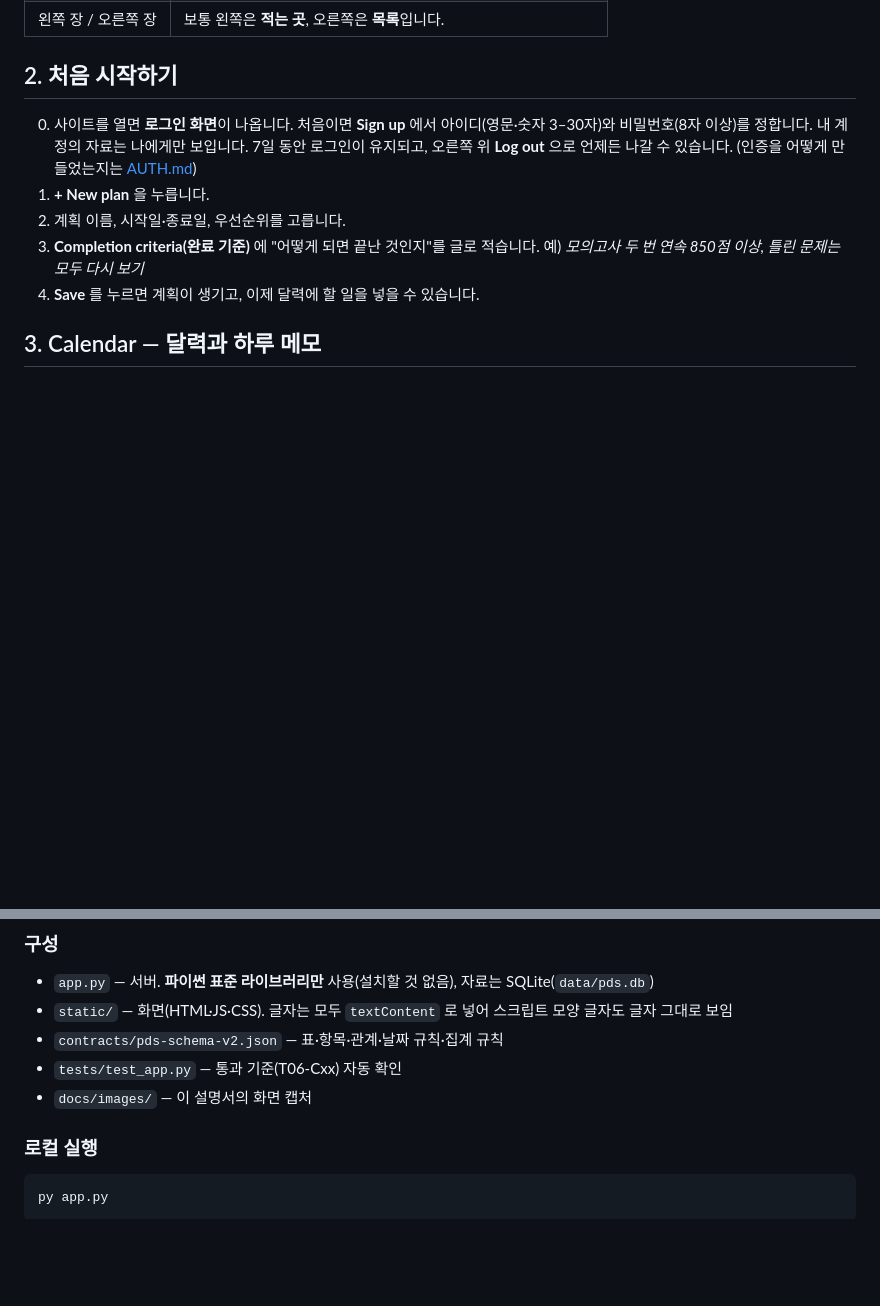
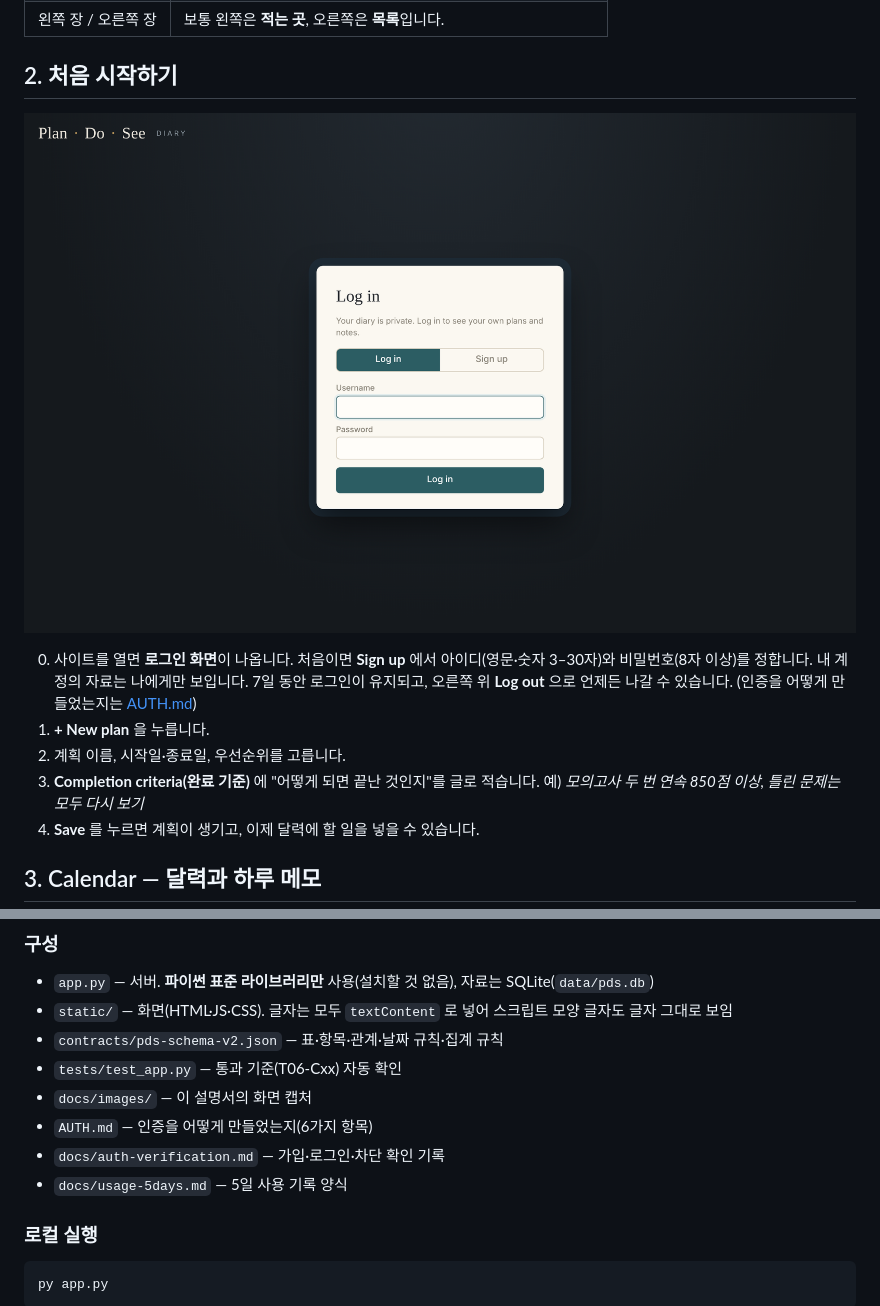
Before and after one commit to Lee-Minsoo6944/PDS-Diary, a Markdown page: README.md, 2 parts joined by grey strips. Rendered like a GitHub page; pictures changed too: docs/images/login.png (added); blank space fills up the shorter version.

Commit message:
README에 로그인 화면 캡처 넣고 5일 사용 기록 양식 추가
Co-Authored-By: Claude Opus 5.5 <noreply@anthropic.com>
Claude-Session: https://claude.ai/code/session_01LM2BULWUYtvo6tqrP7YCoJ

````diff
--- a/README.md
+++ b/README.md
@@ -31,6 +31,8 @@
 | 왼쪽 장 / 오른쪽 장 | 보통 왼쪽은 **적는 곳**, 오른쪽은 **목록**입니다. |
 
 ## 2. 처음 시작하기
+![로그인 화면](docs/images/login.png)
+
 0. 사이트를 열면 **로그인 화면**이 나옵니다. 처음이면 **Sign up** 에서 아이디(영문·숫자 3–30자)와 비밀번호(8자 이상)를 정합니다. 내 계정의 자료는 나에게만 보입니다. 7일 동안 로그인이 유지되고, 오른쪽 위 **Log out** 으로 언제든 나갈 수 있습니다. (인증을 어떻게 만들었는지는 [AUTH.md](AUTH.md))
 1. **+ New plan** 을 누릅니다.
 2. 계획 이름, 시작일·종료일, 우선순위를 고릅니다.
@@ -135,6 +137,9 @@
 - `contracts/pds-schema-v2.json` — 표·항목·관계·날짜 규칙·집계 규칙
 - `tests/test_app.py` — 통과 기준(T06-Cxx) 자동 확인
 - `docs/images/` — 이 설명서의 화면 캡처
+- `AUTH.md` — 인증을 어떻게 만들었는지(6가지 항목)
+- `docs/auth-verification.md` — 가입·로그인·차단 확인 기록
+- `docs/usage-5days.md` — 5일 사용 기록 양식
 
 ### 로컬 실행
 ```bash
````
Also changed, not shown: docs/usage-5days.md (added, +52 -0 lines).
